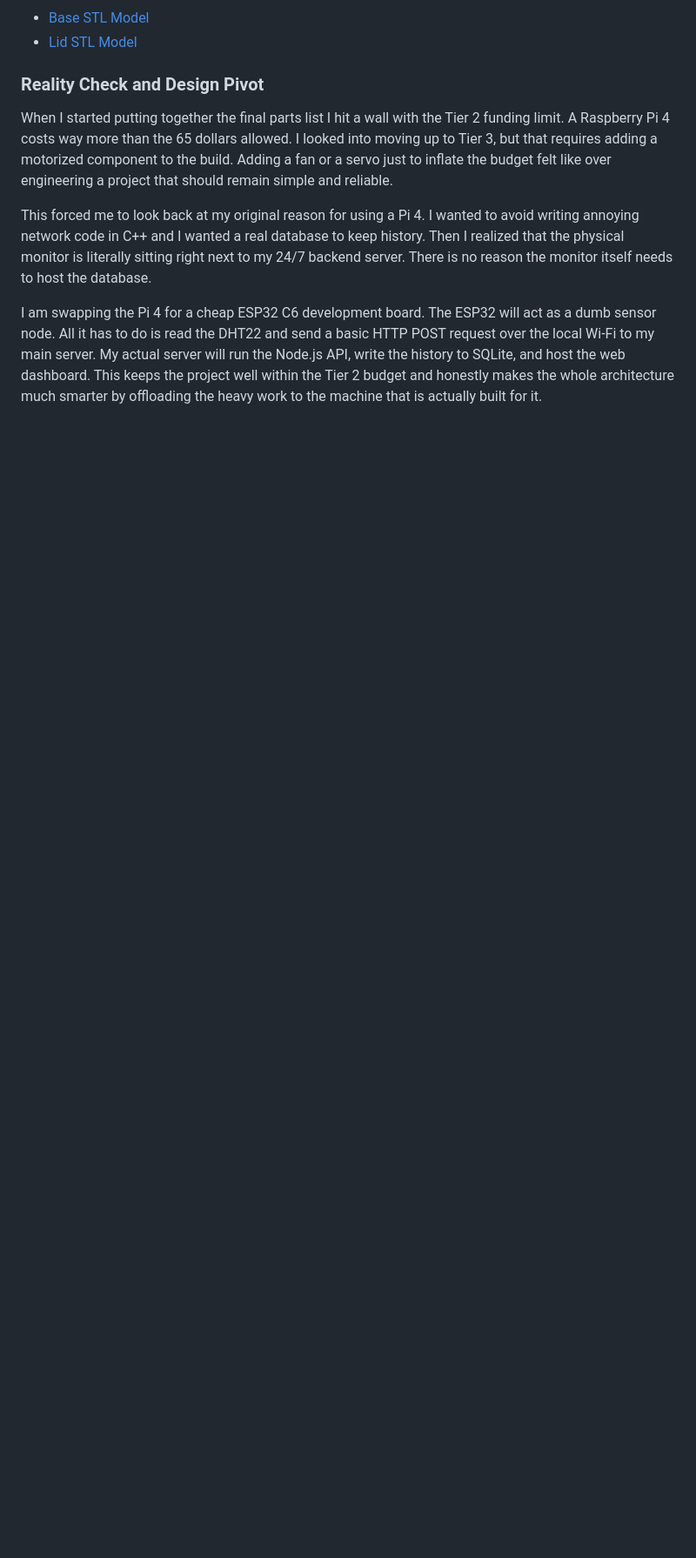
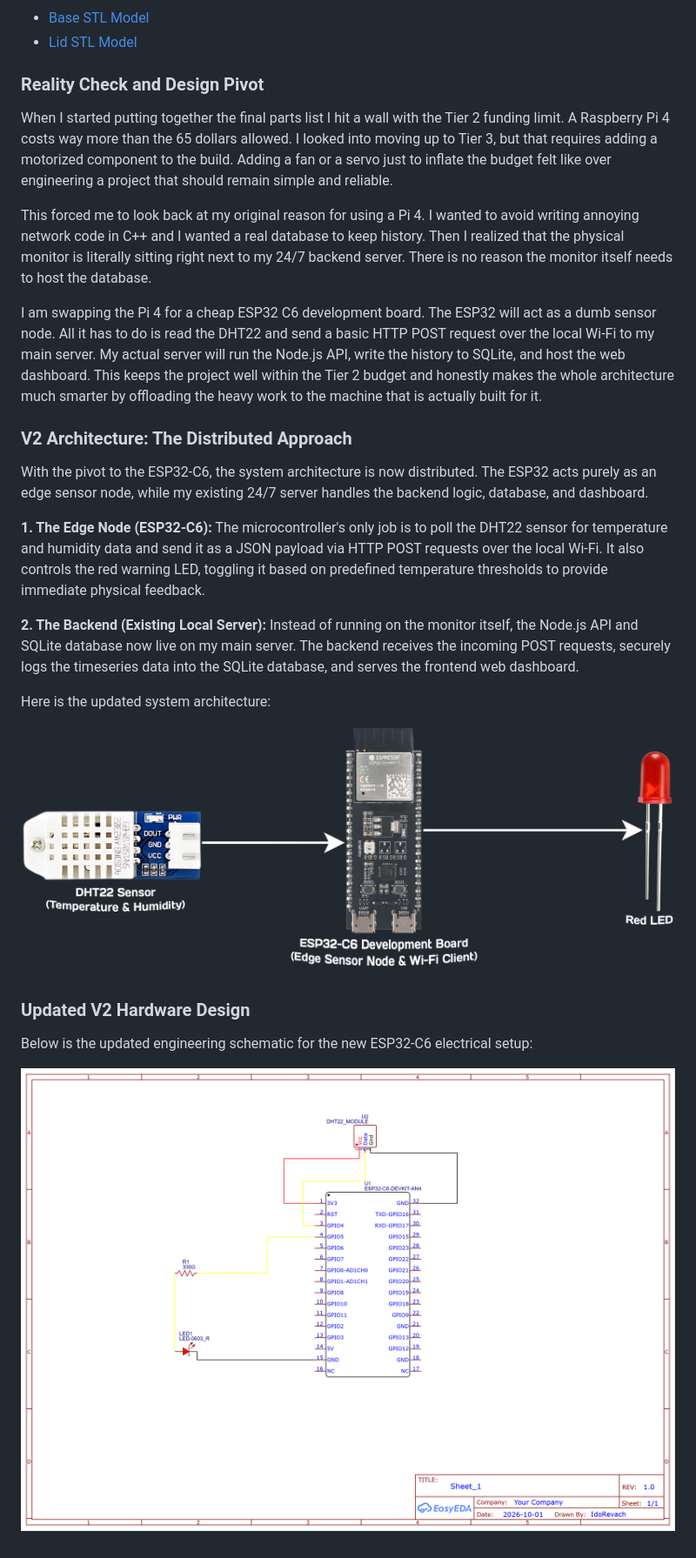
Before and after one commit to IdoRevach/Smart_Server_Environment_Monitor, a Markdown page: README.md, the part around the change. Shown at 87% size. GitHub-like rendering; blank space fills up the shorter version.

```diff
--- a/README.md
+++ b/README.md
@@ -62,3 +62,23 @@ When I started putting together the final parts list I hit a wall with the Tier
 This forced me to look back at my original reason for using a Pi 4. I wanted to avoid writing annoying network code in C++ and I wanted a real database to keep history. Then I realized that the physical monitor is literally sitting right next to my 24/7 backend server. There is no reason the monitor itself needs to host the database.
 
 I am swapping the Pi 4 for a cheap ESP32 C6 development board. The ESP32 will act as a dumb sensor node. All it has to do is read the DHT22 and send a basic HTTP POST request over the local Wi-Fi to my main server. My actual server will run the Node.js API, write the history to SQLite, and host the web dashboard. This keeps the project well within the Tier 2 budget and honestly makes the whole architecture much smarter by offloading the heavy work to the machine that is actually built for it.
+
+### V2 Architecture: The Distributed Approach
+
+With the pivot to the ESP32-C6, the system architecture is now distributed. The ESP32 acts purely as an edge sensor node, while my existing 24/7 server handles the backend logic, database, and dashboard.
+
+**1. The Edge Node (ESP32-C6):**
+The microcontroller's only job is to poll the DHT22 sensor for temperature and humidity data and send it as a JSON payload via HTTP POST requests over the local Wi-Fi. It also controls the red warning LED, toggling it based on predefined temperature thresholds to provide immediate physical feedback.
+
+**2. The Backend (Existing Local Server):**
+Instead of running on the monitor itself, the Node.js API and SQLite database now live on my main server. The backend receives the incoming POST requests, securely logs the timeseries data into the SQLite database, and serves the frontend web dashboard.
+
+Here is the updated system architecture:
+
+![System Architecture V2](images/system_architecture_v2.png)
+
+### Updated V2 Hardware Design
+
+Below is the updated engineering schematic for the new ESP32-C6 electrical setup:
+
+![Electrical Schematic V2](images/hardware_schematic_v2.png)
```
